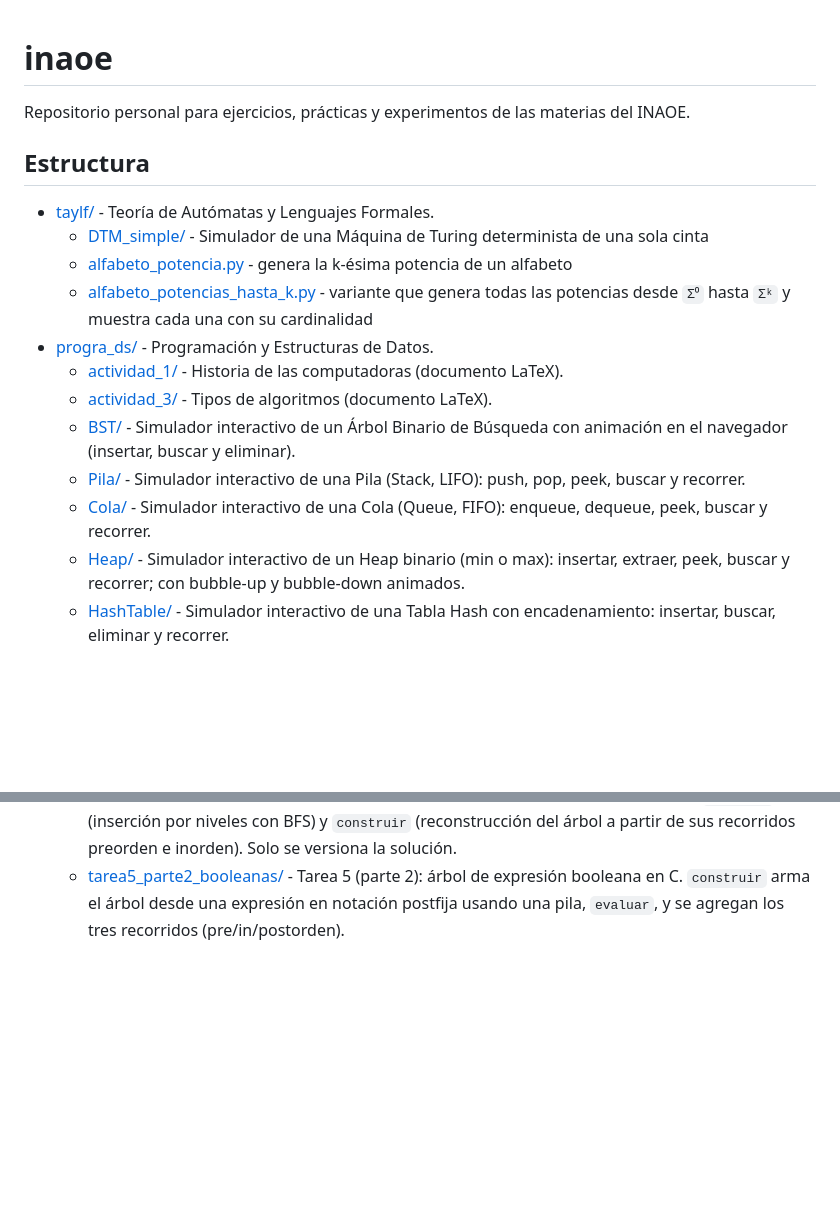
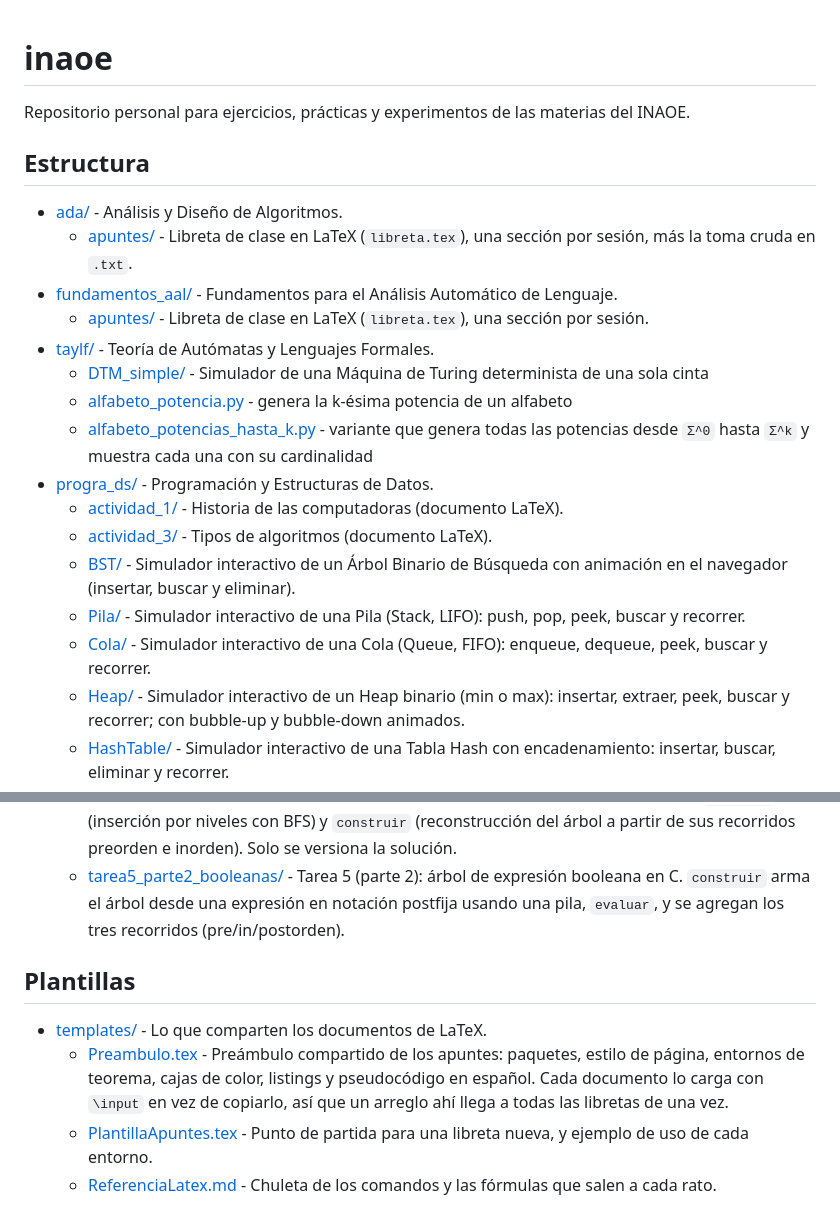
Before and after one commit to zxxz456/inaoe, a Markdown page: README.md, 2 parts joined by grey strips. Rendered like a GitHub page; blank space fills up the shorter version.

Commit message:
docs: Indexar las libretas y las plantillas en el README
Agrega ada/ y fundamentos_aal/, las dos del semestre en curso, y la
seccion de plantillas con el preambulo compartido.

De paso el README se pone al corriente con las convenciones del repo:
le faltaban el encabezado y el banner de fin de archivo, y los
superindices Unicode de las potencias de alfabeto pasan a Sigma^0 y
Sigma^k.

```diff
--- a/README.md
+++ b/README.md
@@ -1,3 +1,41 @@
+<!--
+README.md
+========================
+
+
+Descripción:
+------------
+Índice del repositorio: qué materia vive en cada carpeta y qué hace
+cada proyecto. Es lo primero que se lee al abrir el repo, así que se
+queda en el nivel de una línea por entrada; el detalle vive en el
+README de cada carpeta.
+
+
+Considerations:
+------------
+- Cada carpeta nueva se agrega aquí en el mismo commit que la crea, si
+  no el índice se desincroniza y nadie lo nota hasta meses después
+- El orden dentro de cada materia es cronológico, no alfabético: lo
+  más reciente queda abajo
+
+
+Metadata:
+----------
+* Author: zxxz6 (Bryan Violante Arriaga)
+* Version: 1.2.0
+* License: Copyright (c) 2026 Bryan Violante Arriaga.
+
+
+History:
+------------
+Author      Date            Description
+zxxz6       18/08/2026      Agregue fundamentos_aal/ al indice
+zxxz6       18/08/2026      Agregue ada/ y templates/ al indice
+zxxz6       09/08/2026      Creation
+
+
+-->
+
 # inaoe
 
 
@@ -7,13 +45,20 @@ para ejercicios, prácticas y experimentos de las materias del INAOE.
 
 ## Estructura
 
+- [ada/](ada/) - Análisis y Diseño de Algoritmos.
+  - [apuntes/](ada/apuntes/) - Libreta de clase en LaTeX (`libreta.tex`),
+    una sección por sesión, más la toma cruda en `.txt`.
+- [fundamentos_aal/](fundamentos_aal/) - Fundamentos para el Análisis
+  Automático de Lenguaje.
+  - [apuntes/](fundamentos_aal/apuntes/) - Libreta de clase en LaTeX
+    (`libreta.tex`), una sección por sesión.
 - [taylf/](taylf/) - Teoría de Autómatas y Lenguajes Formales.
   - [DTM_simple/](taylf/DTM_simple/) - Simulador de una Máquina de Turing
     determinista de una sola cinta
   - [alfabeto_potencia.py](taylf/alfabeto_potencia.py) - genera la k-ésima
     potencia de un alfabeto
   - [alfabeto_potencias_hasta_k.py](taylf/alfabeto_potencias_hasta_k.py) -
-    variante que genera todas las potencias desde `Σ⁰` hasta `Σᵏ` y muestra cada
+    variante que genera todas las potencias desde `Σ^0` hasta `Σ^k` y muestra cada
     una con su cardinalidad
 - [progra_ds/](progra_ds/) - Programación y Estructuras de Datos.
   - [actividad_1/](progra_ds/actividad_1/) - Historia de las computadoras (documento LaTeX).
@@ -63,3 +108,21 @@ para ejercicios, prácticas y experimentos de las materias del INAOE.
     (parte 2): árbol de expresión booleana en C. `construir` arma el árbol desde
     una expresión en notación postfija usando una pila, `evaluar`,
     y se agregan los tres recorridos (pre/in/postorden).
+
+## Plantillas
+
+- [templates/](templates/) - Lo que comparten los documentos de LaTeX.
+  - [Preambulo.tex](templates/Preambulo.tex) - Preámbulo compartido de los
+    apuntes: paquetes, estilo de página, entornos de teorema, cajas de
+    color, listings y pseudocódigo en español. Cada documento lo carga
+    con `\input` en vez de copiarlo, así que un arreglo ahí llega a
+    todas las libretas de una vez.
+  - [PlantillaApuntes.tex](templates/PlantillaApuntes.tex) - Punto de
+    partida para una libreta nueva, y ejemplo de uso de cada entorno.
+  - [ReferenciaLatex.md](templates/ReferenciaLatex.md) - Chuleta de los
+    comandos y las fórmulas que salen a cada rato.
+
+<!--
+############################### END OF README.MD ###############################
+################################################################################
+-->
```
